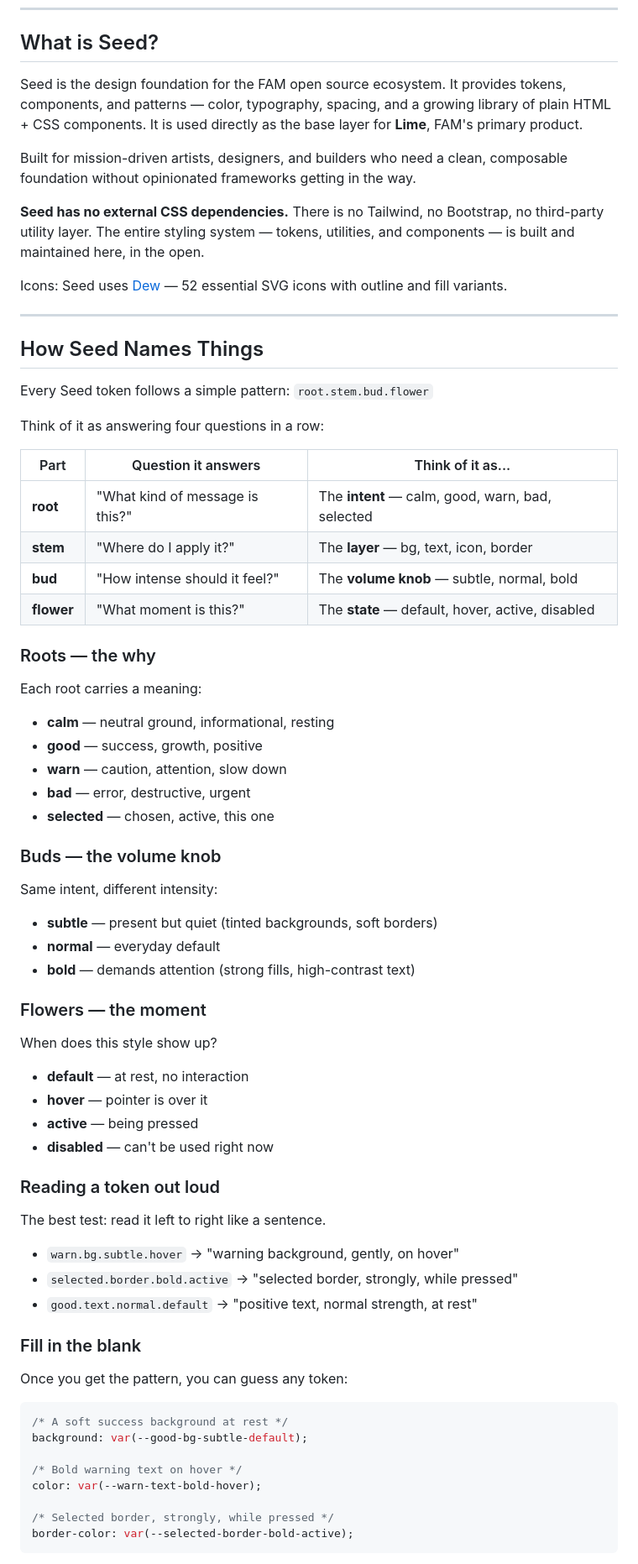
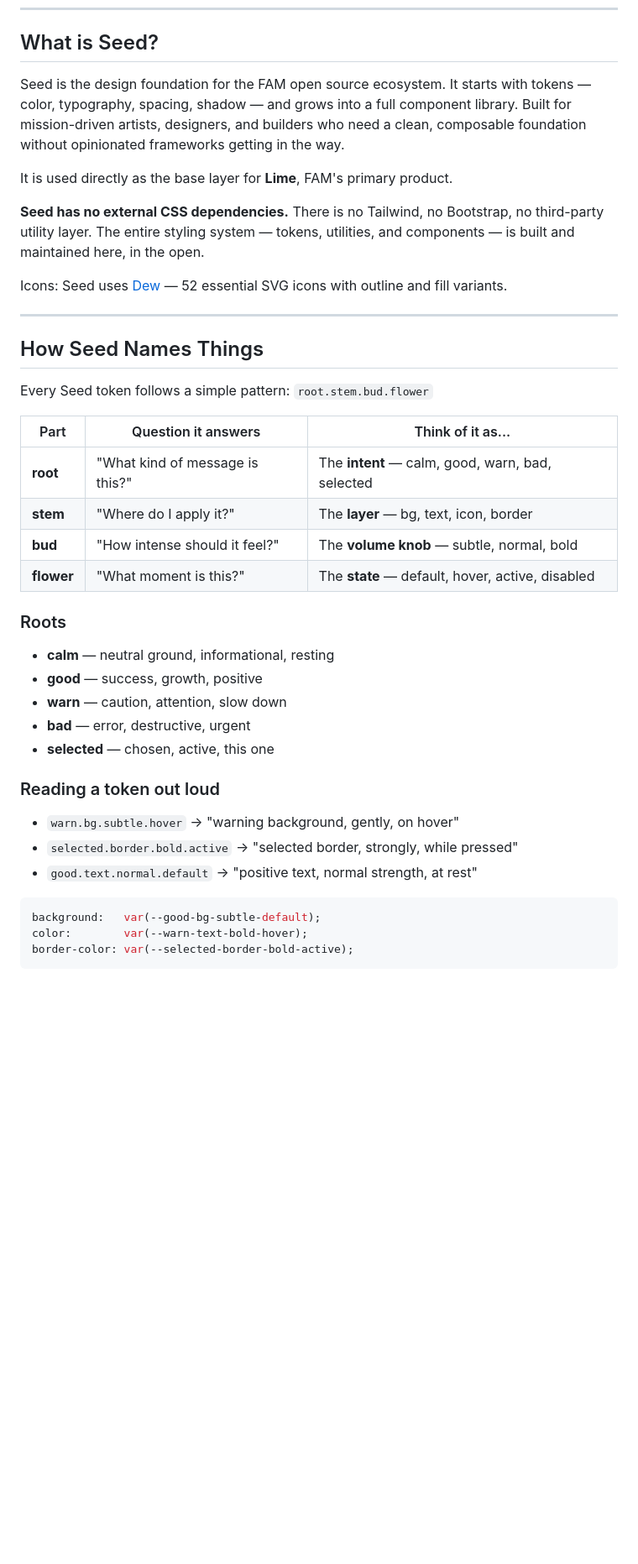
Before and after one commit to FAMKIND/seed, a Markdown page: README.md, the part around one of its changes. Shown at 84% size. Drawn GitHub-style; blank space fills up the shorter version.

````diff
--- a/README.md
+++ b/README.md
@@ -6,9 +6,9 @@ A minimal, open source design system for mission-driven builders.
 
 ## What is Seed?
 
-Seed is the design foundation for the FAM open source ecosystem. It provides tokens, components, and patterns — color, typography, spacing, and a growing library of plain HTML + CSS components. It is used directly as the base layer for **Lime**, FAM's primary product.
+Seed is the design foundation for the FAM open source ecosystem. It starts with tokens — color, typography, spacing, shadow — and grows into a full component library. Built for mission-driven artists, designers, and builders who need a clean, composable foundation without opinionated frameworks getting in the way.
 
-Built for mission-driven artists, designers, and builders who need a clean, composable foundation without opinionated frameworks getting in the way.
+It is used directly as the base layer for **Lime**, FAM's primary product.
 
 **Seed has no external CSS dependencies.** There is no Tailwind, no Bootstrap, no third-party utility layer. The entire styling system — tokens, utilities, and components — is built and maintained here, in the open.
 
@@ -20,8 +20,6 @@ Icons: Seed uses [Dew](https://github.com/FAMKIND/dew) — 52 essential SVG icon
 
 Every Seed token follows a simple pattern: `root.stem.bud.flower`
 
-Think of it as answering four questions in a row:
-
 | Part | Question it answers | Think of it as... |
 |------|-------------------|-------------------|
 | **root** | "What kind of message is this?" | The **intent** — calm, good, warn, bad, selected |
@@ -29,9 +27,7 @@ Think of it as answering four questions in a row:
 | **bud** | "How intense should it feel?" | The **volume knob** — subtle, normal, bold |
 | **flower** | "What moment is this?" | The **state** — default, hover, active, disabled |
 
-### Roots — the why
-
-Each root carries a meaning:
+### Roots
 
 - **calm** — neutral ground, informational, resting
 - **good** — success, growth, positive
@@ -39,43 +35,15 @@ Each root carries a meaning:
 - **bad** — error, destructive, urgent
 - **selected** — chosen, active, this one
 
-### Buds — the volume knob
-
-Same intent, different intensity:
-
-- **subtle** — present but quiet (tinted backgrounds, soft borders)
-- **normal** — everyday default
-- **bold** — demands attention (strong fills, high-contrast text)
-
-### Flowers — the moment
-
-When does this style show up?
-
-- **default** — at rest, no interaction
-- **hover** — pointer is over it
-- **active** — being pressed
-- **disabled** — can't be used right now
-
 ### Reading a token out loud
-
-The best test: read it left to right like a sentence.
 
 - `warn.bg.subtle.hover` → "warning background, gently, on hover"
 - `selected.border.bold.active` → "selected border, strongly, while pressed"
 - `good.text.normal.default` → "positive text, normal strength, at rest"
 
-### Fill in the blank
-
-Once you get the pattern, you can guess any token:
-
 ```css
-/* A soft success background at rest */
-background: var(--good-bg-subtle-default);
-
-/* Bold warning text on hover */
-color: var(--warn-text-bold-hover);
-
-/* Selected border, strongly, while pressed */
+background:   var(--good-bg-subtle-default);
+color:        var(--warn-text-bold-hover);
 border-color: var(--selected-border-bold-active);
 ```
 
````
Also changed, not shown: other parts of README.md (+37 -86 lines).
